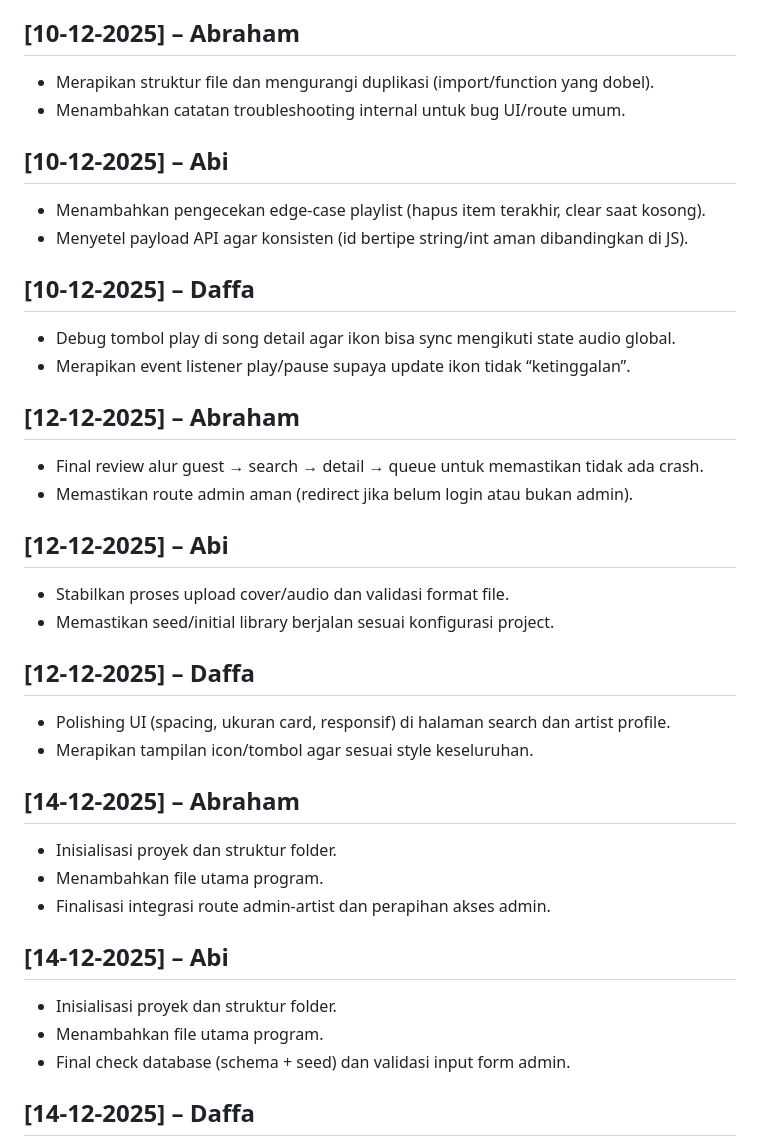
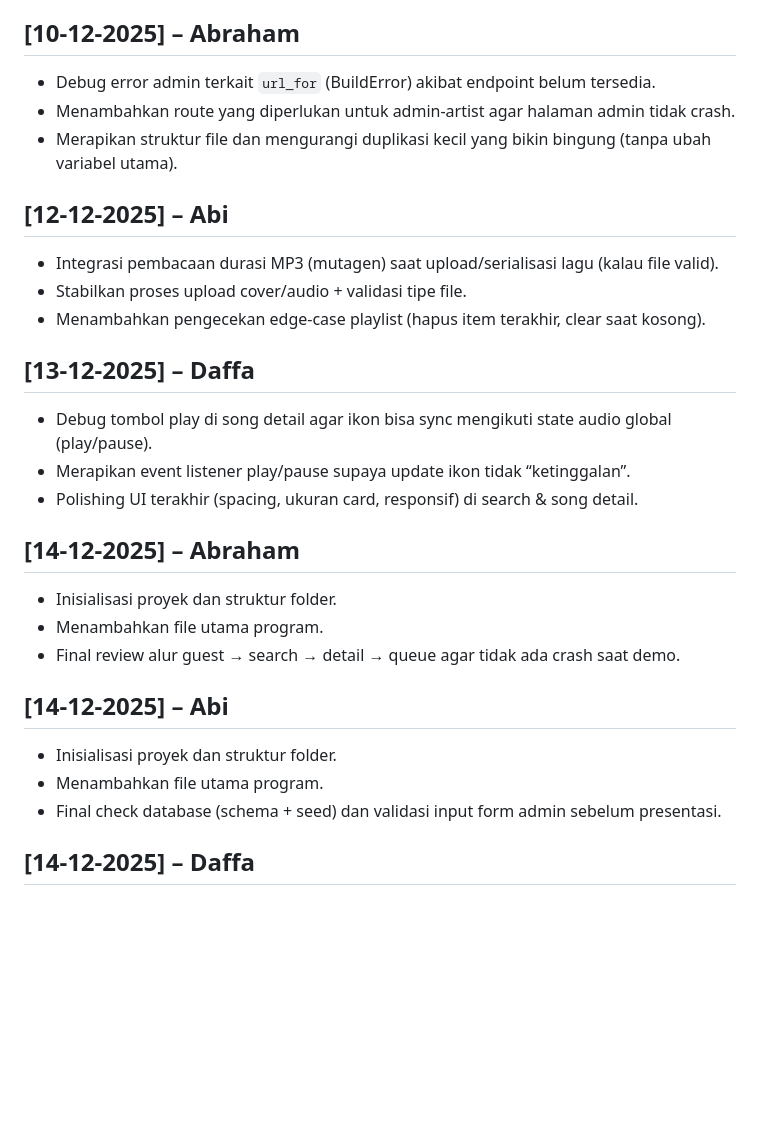
Before and after one commit to es2345/tubes-strukdat, a Markdown page: COMMIT_LOG.md, the part around the change printed below. Rendered like a GitHub page; blank space fills up the shorter version.

```diff
--- a/COMMIT_LOG.md
+++ b/COMMIT_LOG.md
@@ -98,37 +50,28 @@
 
 ## [10-12-2025] – Abraham
-- Merapikan struktur file dan mengurangi duplikasi (import/function yang dobel).
-- Menambahkan catatan troubleshooting internal untuk bug UI/route umum.
-
-## [10-12-2025] – Abi
-- Menambahkan pengecekan edge-case playlist (hapus item terakhir, clear saat kosong).
-- Menyetel payload API agar konsisten (id bertipe string/int aman dibandingkan di JS).
-
-## [10-12-2025] – Daffa
-- Debug tombol play di song detail agar ikon bisa sync mengikuti state audio global.
-- Merapikan event listener play/pause supaya update ikon tidak “ketinggalan”.
-
-## [12-12-2025] – Abraham
-- Final review alur guest → search → detail → queue untuk memastikan tidak ada crash.
-- Memastikan route admin aman (redirect jika belum login atau bukan admin).
+- Debug error admin terkait `url_for` (BuildError) akibat endpoint belum tersedia.
+- Menambahkan route yang diperlukan untuk admin-artist agar halaman admin tidak crash.
+- Merapikan struktur file dan mengurangi duplikasi kecil yang bikin bingung (tanpa ubah variabel utama).
 
 ## [12-12-2025] – Abi
-- Stabilkan proses upload cover/audio dan validasi format file.
-- Memastikan seed/initial library berjalan sesuai konfigurasi project.
+- Integrasi pembacaan durasi MP3 (mutagen) saat upload/serialisasi lagu (kalau file valid).
+- Stabilkan proses upload cover/audio + validasi tipe file.
+- Menambahkan pengecekan edge-case playlist (hapus item terakhir, clear saat kosong).
 
-## [12-12-2025] – Daffa
-- Polishing UI (spacing, ukuran card, responsif) di halaman search dan artist profile.
-- Merapikan tampilan icon/tombol agar sesuai style keseluruhan.
+## [13-12-2025] – Daffa
+- Debug tombol play di song detail agar ikon bisa sync mengikuti state audio global (play/pause).
+- Merapikan event listener play/pause supaya update ikon tidak “ketinggalan”.
+- Polishing UI terakhir (spacing, ukuran card, responsif) di search & song detail.
 
 ## [14-12-2025] – Abraham
 - Inisialisasi proyek dan struktur folder.
 - Menambahkan file utama program.
-- Finalisasi integrasi route admin-artist dan perapihan akses admin.
+- Final review alur guest → search → detail → queue agar tidak ada crash saat demo.
 
 ## [14-12-2025] – Abi
 - Inisialisasi proyek dan struktur folder.
 - Menambahkan file utama program.
-- Final check database (schema + seed) dan validasi input form admin.
+- Final check database (schema + seed) dan validasi input form admin sebelum presentasi.
 
 ## [14-12-2025] – Daffa
 - Inisialisasi proyek dan struktur folder.
```
Also changed, not shown: other parts of COMMIT_LOG.md (+29 -77 lines).
